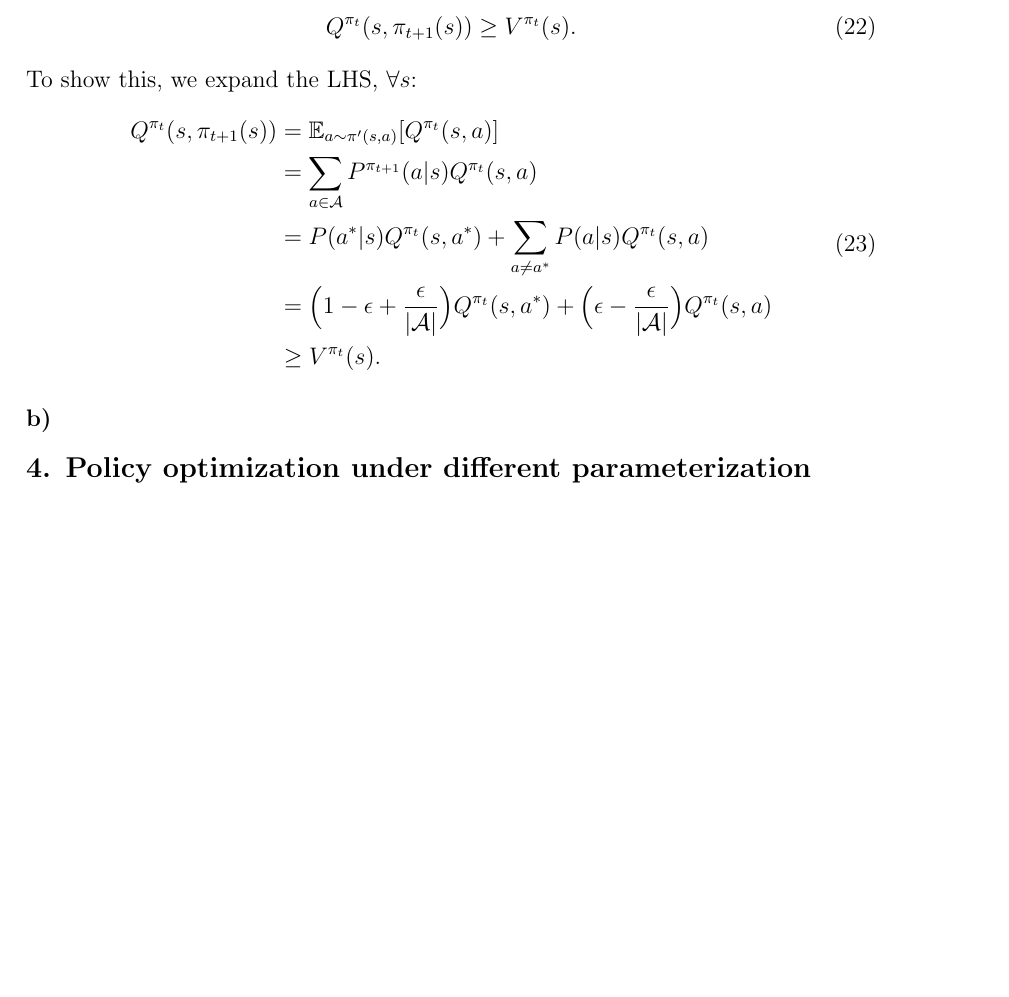
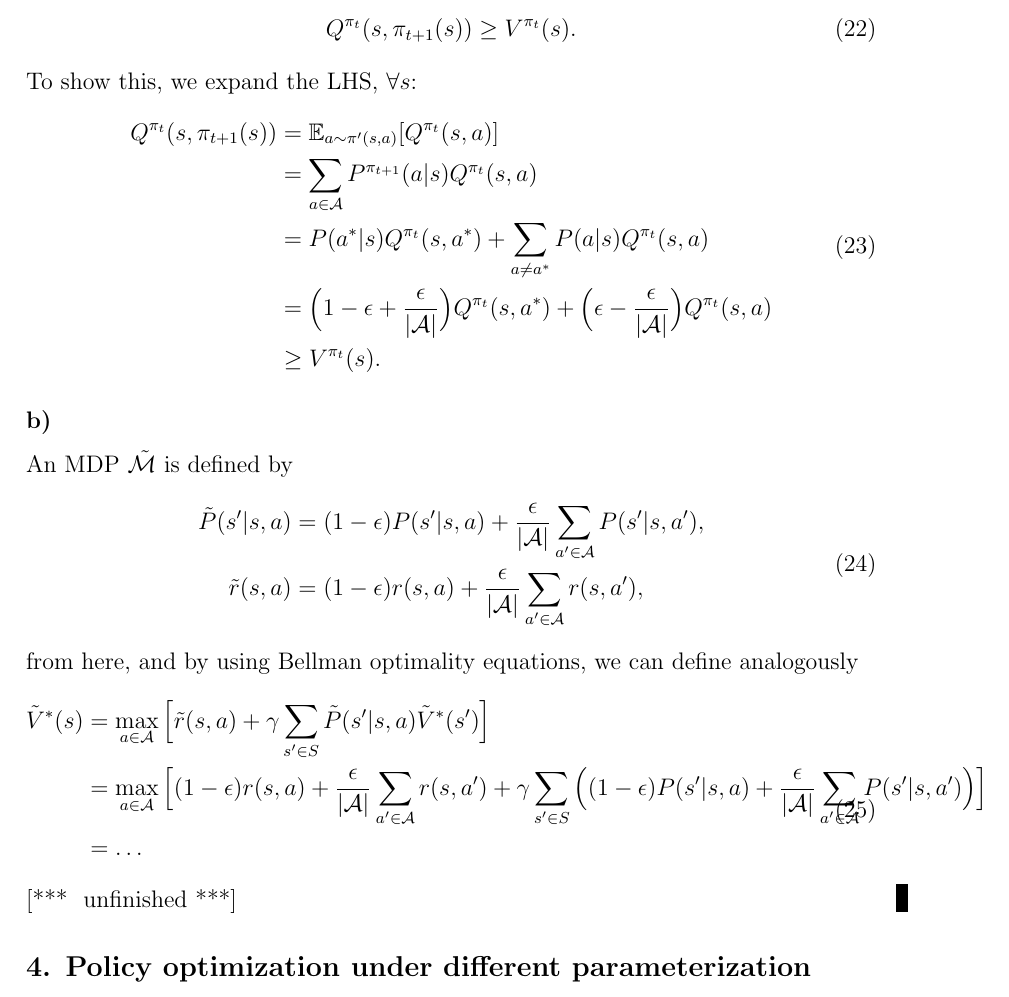
Before and after one commit to berylgithub/ORLex, a LaTeX document (rl.tex): part of page 6 of 6, cut so that both start at the same text, the shorter picture padded with empty space. Compiled offline with pdfLaTeX.

Commit message:
A2.2 partial

```diff
--- a/rl.tex
+++ b/rl.tex
@@ -306,8 +308,23 @@ To show this, we expand the LHS, $\forall s$:
 		&\geq V^{\pi_t}(s).
 	\end{split}
 \end{equation}
+
 \subsubsection*{b)}
-
-
+An MDP $\tilde{\mathcal{M}}$ is defined by
+\begin{equation}
+	\begin{split}
+		\tilde{P}(s'|s,a) &= (1-\epsilon)P(s'|s,a) + \frac{\epsilon}{|\mathcal{A}|}\sum_{a' \in \mathcal{A}}P(s'|s,a'),\\
+		\tilde{r}(s,a) &= (1-\epsilon)r(s,a) +  \frac{\epsilon}{|\mathcal{A}|}\sum_{a' \in \mathcal{A}}r(s,a'),
+	\end{split}
+\end{equation}
+from here, and by using Bellman optimality equations, we can define analogously
+\begin{equation}
+	\begin{split}
+		\tilde{V}^*(s) &= \max_{a \in \mathcal{A}} \Big[\tilde{r}(s,a) + \gamma \sum_{s'\in S} \tilde{P}(s'|s,a)\tilde{V}^*(s')\Big] \\
+		&= \max_{a \in \mathcal{A}} \Big[(1-\epsilon)r(s,a) +  \frac{\epsilon}{|\mathcal{A}|}\sum_{a' \in \mathcal{A}}r(s,a') + \gamma \sum_{s'\in S} \Big((1-\epsilon)P(s'|s,a) + \frac{\epsilon}{|\mathcal{A}|}\sum_{a' \in \mathcal{A}}P(s'|s,a')\Big)\Big] \\
+		&= \dots
+	\end{split}
+\end{equation}
+\at{unfinished}
 \subsection*{4. Policy optimization under different parameterization}
 \end{document}
```
Also changed, not shown: rl.tex (2 more changed lines).
